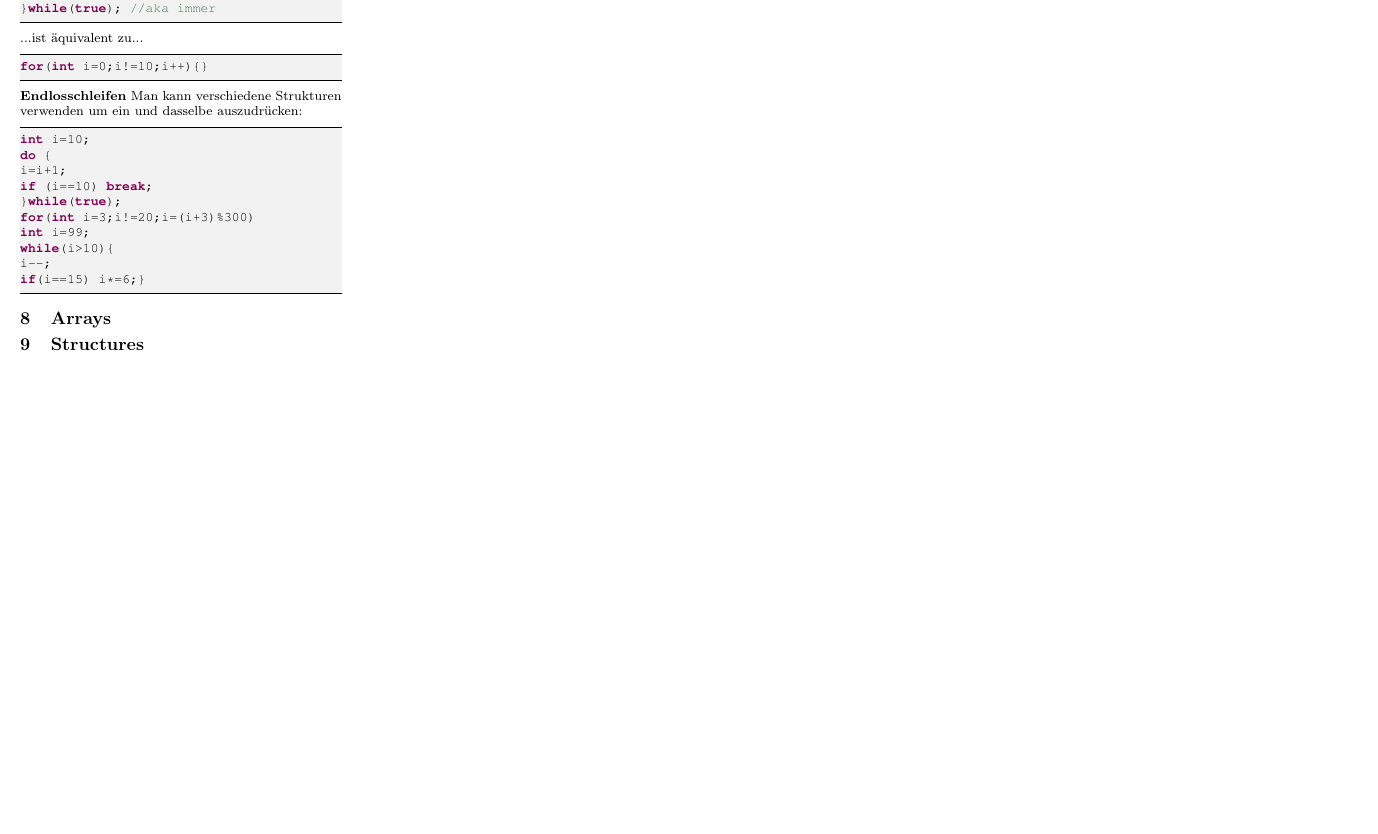
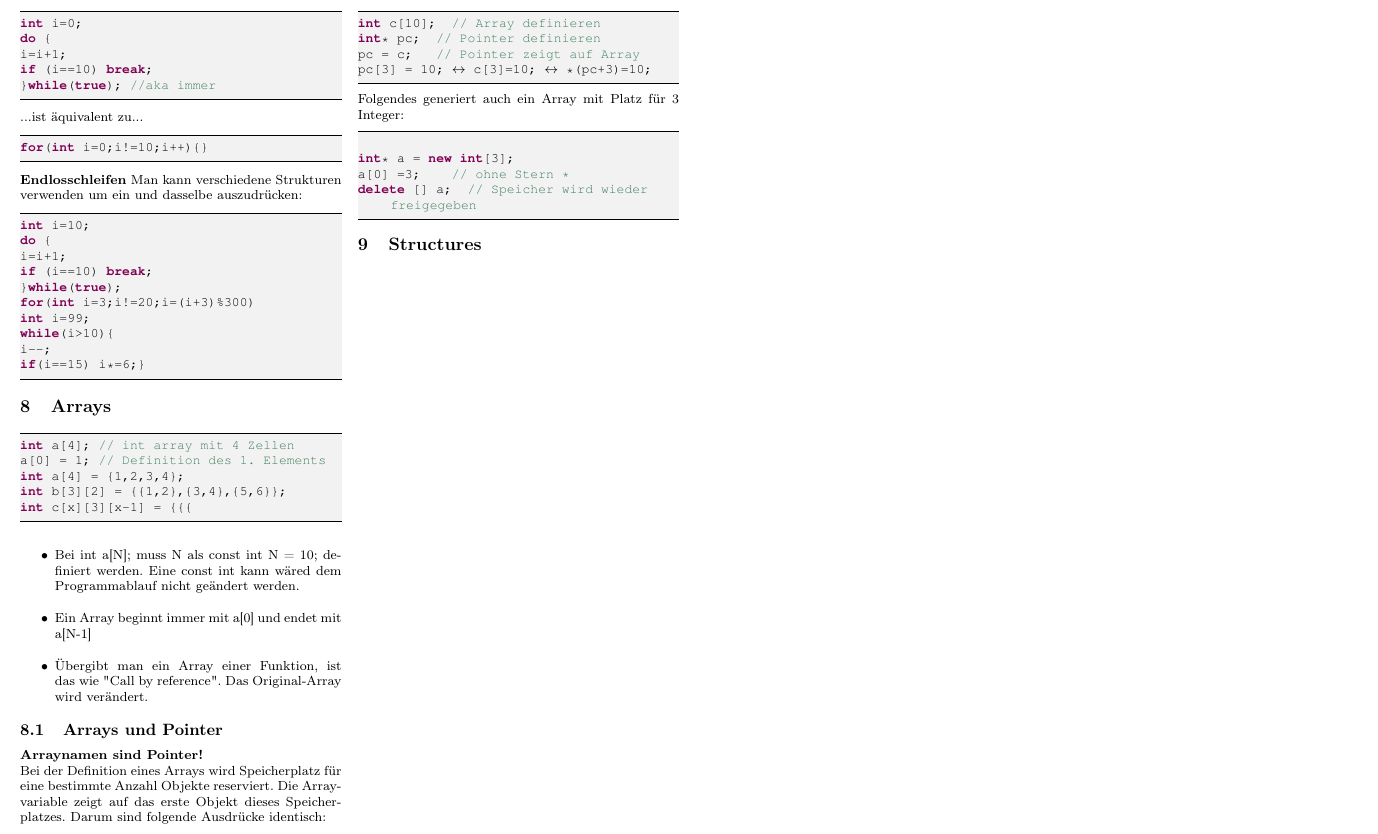
Before and after one commit to gosow9/Informatik_ethz, a LaTeX document (ProgCPP.tex, which reads sections/08_Arrays.tex): part of page 2 of 4, cut at the place of the change, the shorter picture padded with empty space. Compiled offline with pdfLaTeX.

Commit message:
Arrays ergänzt

```diff
--- a/sections/08_Arrays.tex
+++ b/sections/08_Arrays.tex
@@ -1 +1,37 @@
 \section{Arrays}
+\begin{lstlisting}
+int a[4]; // int array mit 4 Zellen
+a[0] = 1; // Definition des 1. Elements
+int a[4] = {1,2,3,4};
+int b[3][2] = {{1,2},{3,4},{5,6}};
+int c[x][3][x-1] = {{{
+\end{lstlisting}
+
+\begin{itemize}
+	\item Bei int a[N]; muss N als const int N = 10; definiert werden. Eine const int kann wäred dem Programmablauf nicht geändert werden.
+	\item Ein Array beginnt immer mit a[0] und  endet mit a[N-1]
+	\item Übergibt man ein Array einer Funktion, ist das wie "Call by reference". Das Original-Array wird verändert.
+
+\end{itemize}
+
+\subsection{Arrays und Pointer}
+\textbf{Arraynamen sind Pointer!}
+
+Bei der Definition eines Arrays wird Speicherplatz für eine bestimmte Anzahl Objekte reserviert. Die Arrayvariable zeigt auf das erste Objekt dieses Speicherplatzes. Darum sind folgende Ausdrücke identisch:
+
+\begin{lstlisting}[mathescape]
+int c[10]; 	// Array definieren
+int* pc; 	// Pointer definieren
+pc = c;		// Pointer zeigt auf Array
+pc[3] = 10;	$\leftrightarrow$ c[3]=10; $\leftrightarrow$ *(pc+3)=10;
+\end{lstlisting}
+
+Folgendes generiert auch ein Array mit Platz für 3
+Integer:
+
+\begin{lstlisting}[mathescape]
+
+int* a = new int[3];
+a[0] =3;		// ohne Stern *
+delete [] a; 	// Speicher wird wieder freigegeben
+\end{lstlisting}
```
Also changed, not shown: sections/07_Kontrollstrukturen.tex (+1 -1 lines).
